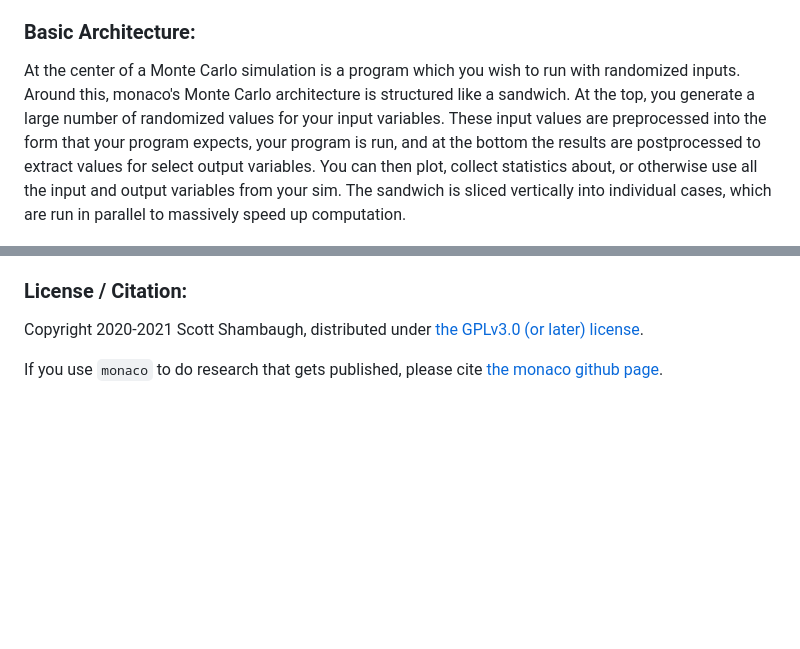
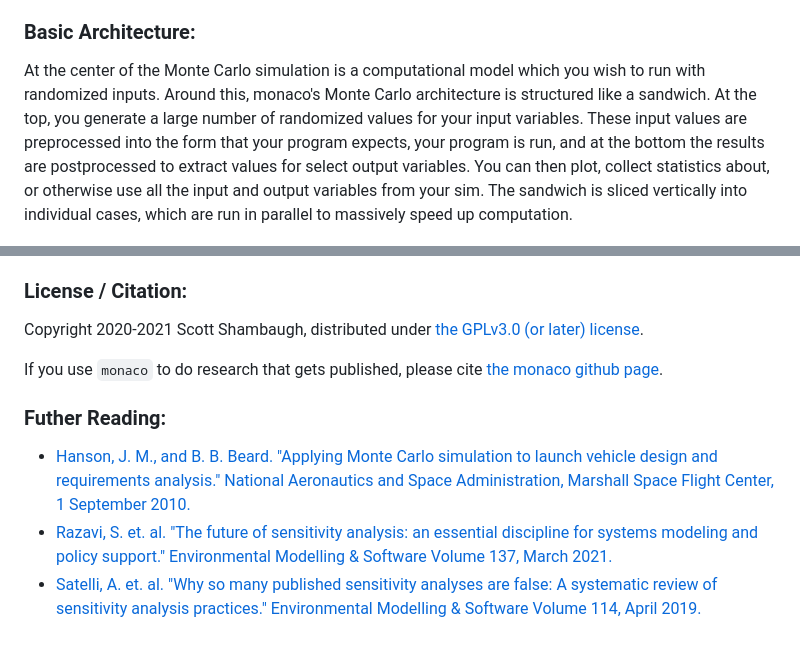
Before and after one commit to scottshambaugh/monaco, a Markdown page: README.md, 2 parts joined by grey strips. Drawn GitHub-style; blank space fills up the shorter version.

```diff
--- a/README.md
+++ b/README.md
@@ -44,7 +44,7 @@ Copy the two files from the [template directory](https://github.com/scottshambau
 Then, check out the other [examples](https://github.com/scottshambaugh/monaco/tree/main/examples) for inspiration and more in-depth usage of `monaco`'s features.
 
 ### Basic Architecture:
-At the center of a Monte Carlo simulation is a program which you wish to run with randomized inputs. Around this, monaco's Monte Carlo architecture is structured like a sandwich. At the top, you generate a large number of randomized values for your input variables. These input values are preprocessed into the form that your program expects, your program is run, and at the bottom the results are postprocessed to extract values for select output variables. You can then plot, collect statistics about, or otherwise use all the input and output variables from your sim. The sandwich is sliced vertically into individual cases, which are run in parallel to massively speed up computation.
+At the center of the Monte Carlo simulation is a computational model which you wish to run with randomized inputs. Around this, monaco's Monte Carlo architecture is structured like a sandwich. At the top, you generate a large number of randomized values for your input variables. These input values are preprocessed into the form that your program expects, your program is run, and at the bottom the results are postprocessed to extract values for select output variables. You can then plot, collect statistics about, or otherwise use all the input and output variables from your sim. The sandwich is sliced vertically into individual cases, which are run in parallel to massively speed up computation.
 
 <p float="left" align="left">
 <img width="500" height="400" src="https://raw.githubusercontent.com/scottshambaugh/monaco/main/docs/val_var_case_architecture.png">
@@ -78,3 +78,8 @@ See the [examples](examples/) folder for some examples you can step through or u
 Copyright 2020-2021 Scott Shambaugh, distributed under [the GPLv3.0 (or later) license](LICENSE.md).
 
 If you use `monaco` to do research that gets published, please cite [the monaco github page](https://github.com/scottshambaugh/monaco).
+
+### Futher Reading:
+* [Hanson, J. M., and B. B. Beard. "Applying Monte Carlo simulation to launch vehicle design and requirements analysis." National Aeronautics and Space Administration, Marshall Space Flight Center, 1 September 2010.](https://ntrs.nasa.gov/citations/20100038453)
+* [Razavi, S. et. al. "The future of sensitivity analysis: an essential discipline for systems modeling and policy support." Environmental Modelling & Software Volume 137, March 2021.](https://www.sciencedirect.com/science/article/pii/S1364815220310112)
+* [Satelli, A. et. al. "Why so many published sensitivity analyses are false: A systematic review of sensitivity analysis practices." Environmental Modelling & Software Volume 114, April 2019.](https://www.sciencedirect.com/science/article/pii/S1364815218302822)
```
Also changed, not shown: other parts of README.md (+1 -1 lines), CHANGELOG.md (+2 -0 lines), docs/val_var_case_architecture.png, 1 other file.
